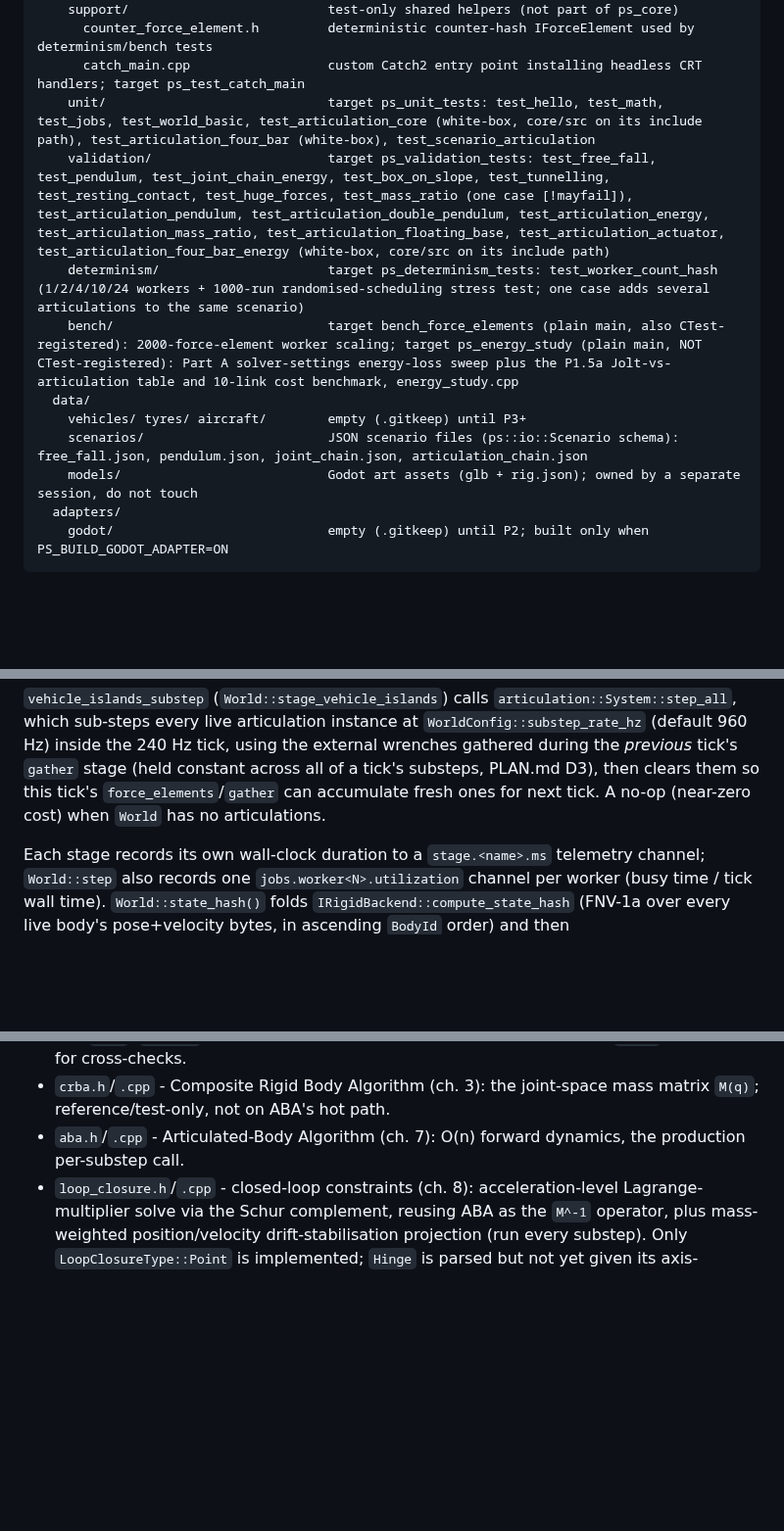
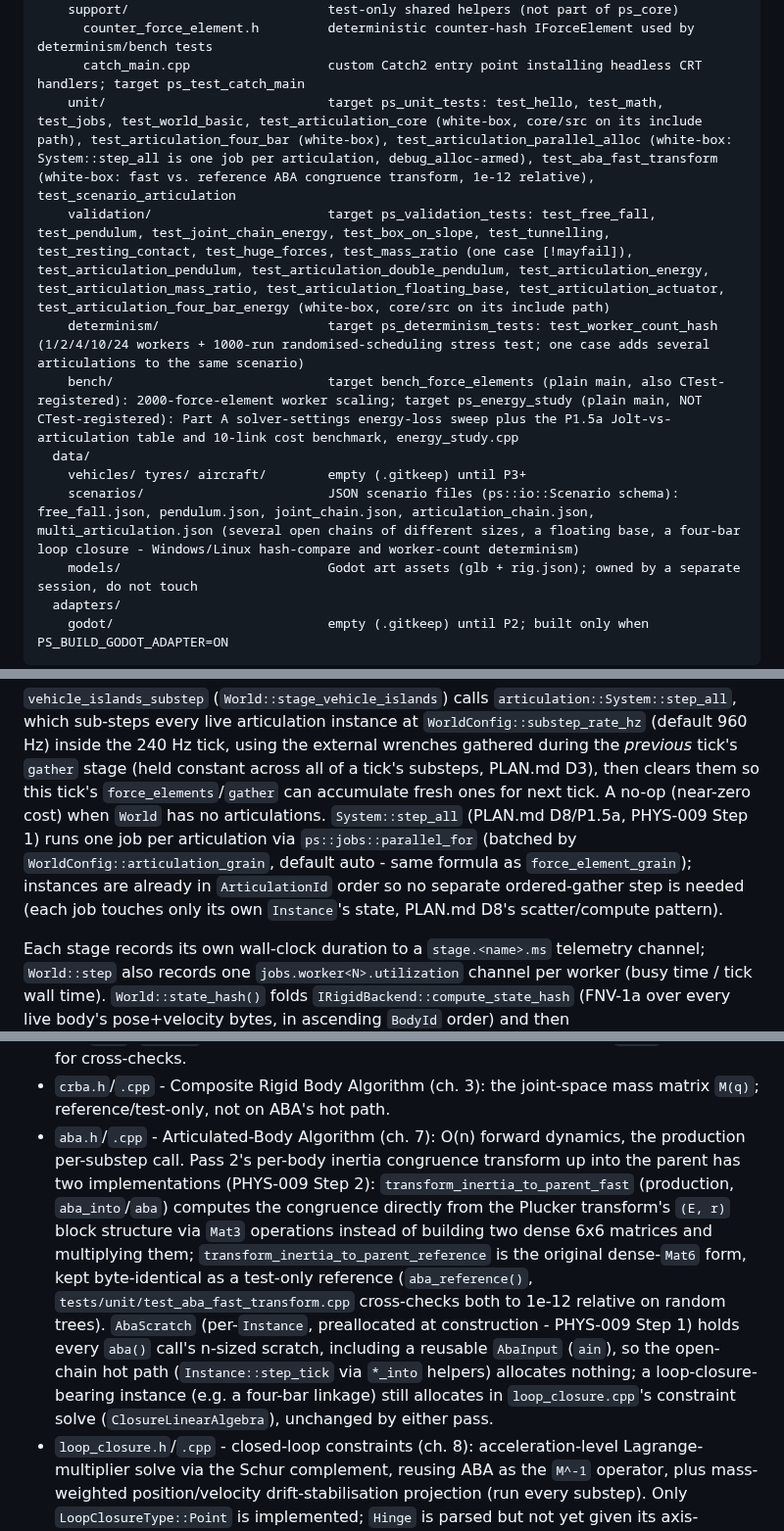
Before and after one commit to SebastianDanielFrenz/physics_sim, a Markdown page: CLAUDE.md, 3 parts joined by grey strips. Shown at 98% size. Drawn GitHub-style; blank space fills up the shorter version.

Commit message:
CLAUDE.md: document PHYS-009 Steps 1-2 (parallel articulation stepping, fast ABA transform)
Pure architecture-map update: System::step_all's one-job-per-articulation
scheme and WorldConfig::articulation_grain, the two aba.cpp inertia-
congruence-transform implementations (fast production path + dense
reference), the two new white-box unit tests, and the new multi-
articulation hash-compare scenario. No rationale here (that lives in the
vault, PHYS-009) - only what exists and where.

Co-Authored-By: Claude Opus 5 <noreply@anthropic.com>

```diff
--- a/CLAUDE.md
+++ b/CLAUDE.md
@@ -46,13 +46,13 @@ physics_sim/
     support/                          test-only shared helpers (not part of ps_core)
       counter_force_element.h         deterministic counter-hash IForceElement used by determinism/bench tests
       catch_main.cpp                  custom Catch2 entry point installing headless CRT handlers; target ps_test_catch_main
-    unit/                             target ps_unit_tests: test_hello, test_math, test_jobs, test_world_basic, test_articulation_core (white-box, core/src on its include path), test_articulation_four_bar (white-box), test_scenario_articulation
+    unit/                             target ps_unit_tests: test_hello, test_math, test_jobs, test_world_basic, test_articulation_core (white-box, core/src on its include path), test_articulation_four_bar (white-box), test_articulation_parallel_alloc (white-box: System::step_all is one job per articulation, debug_alloc-armed), test_aba_fast_transform (white-box: fast vs. reference ABA congruence transform, 1e-12 relative), test_scenario_articulation
     validation/                       target ps_validation_tests: test_free_fall, test_pendulum, test_joint_chain_energy, test_box_on_slope, test_tunnelling, test_resting_contact, test_huge_forces, test_mass_ratio (one case [!mayfail]), test_articulation_pendulum, test_articulation_double_pendulum, test_articulation_energy, test_articulation_mass_ratio, test_articulation_floating_base, test_articulation_actuator, test_articulation_four_bar_energy (white-box, core/src on its include path)
     determinism/                      target ps_determinism_tests: test_worker_count_hash (1/2/4/10/24 workers + 1000-run randomised-scheduling stress test; one case adds several articulations to the same scenario)
     bench/                            target bench_force_elements (plain main, also CTest-registered): 2000-force-element worker scaling; target ps_energy_study (plain main, NOT CTest-registered): Part A solver-settings energy-loss sweep plus the P1.5a Jolt-vs-articulation table and 10-link cost benchmark, energy_study.cpp
   data/
     vehicles/ tyres/ aircraft/        empty (.gitkeep) until P3+
-    scenarios/                        JSON scenario files (ps::io::Scenario schema): free_fall.json, pendulum.json, joint_chain.json, articulation_chain.json
+    scenarios/                        JSON scenario files (ps::io::Scenario schema): free_fall.json, pendulum.json, joint_chain.json, articulation_chain.json, multi_articulation.json (several open chains of different sizes, a floating base, a four-bar loop closure - Windows/Linux hash-compare and worker-count determinism)
     models/                           Godot art assets (glb + rig.json); owned by a separate session, do not touch
   adapters/
     godot/                            empty (.gitkeep) until P2; built only when PS_BUILD_GODOT_ADAPTER=ON
@@ -161,7 +162,12 @@ instance at `WorldConfig::substep_rate_hz` (default 960 Hz) inside the
 tick's `gather` stage (held constant across all of a tick's substeps,
 PLAN.md D3), then clears them so this tick's `force_elements`/`gather`
 can accumulate fresh ones for next tick. A no-op (near-zero cost) when
-`World` has no articulations.
+`World` has no articulations. `System::step_all` (PLAN.md D8/P1.5a,
+PHYS-009 Step 1) runs one job per articulation via `ps::jobs::parallel_for`
+(batched by `WorldConfig::articulation_grain`, default auto - same formula
+as `force_element_grain`); instances are already in `ArticulationId` order
+so no separate ordered-gather step is needed (each job touches only its
+own `Instance`'s state, PLAN.md D8's scatter/compute pattern).
 
 Each stage records its own wall-clock duration to a
 `stage.<name>.ms` telemetry channel; `World::step` also records one
@@ -200,7 +206,22 @@ P1.5b).
 - `crba.h`/`.cpp` - Composite Rigid Body Algorithm (ch. 3): the joint-space
   mass matrix `M(q)`; reference/test-only, not on ABA's hot path.
 - `aba.h`/`.cpp` - Articulated-Body Algorithm (ch. 7): O(n) forward
-  dynamics, the production per-substep call.
+  dynamics, the production per-substep call. Pass 2's per-body inertia
+  congruence transform up into the parent has two implementations
+  (PHYS-009 Step 2): `transform_inertia_to_parent_fast` (production,
+  `aba_into`/`aba`) computes the congruence directly from the Plucker
+  transform's `(E, r)` block structure via `Mat3` operations instead of
+  building two dense 6x6 matrices and multiplying them;
+  `transform_inertia_to_parent_reference` is the original dense-`Mat6`
+  form, kept byte-identical as a test-only reference (`aba_reference()`,
+  `tests/unit/test_aba_fast_transform.cpp` cross-checks both to 1e-12
+  relative on random trees). `AbaScratch` (per-`Instance`, preallocated at
+  construction - PHYS-009 Step 1) holds every `aba()` call's n-sized
+  scratch, including a reusable `AbaInput` (`ain`), so the open-chain
+  hot path (`Instance::step_tick` via `*_into` helpers) allocates nothing;
+  a loop-closure-bearing instance (e.g. a four-bar linkage) still allocates
+  in `loop_closure.cpp`'s constraint solve (`ClosureLinearAlgebra`),
+  unchanged by either pass.
 - `loop_closure.h`/`.cpp` - closed-loop constraints (ch. 8):
   acceleration-level Lagrange-multiplier solve via the Schur complement,
   reusing ABA as the `M^-1` operator, plus mass-weighted position/velocity
```
Also changed, not shown: other parts of CLAUDE.md (+2 -1 lines).
